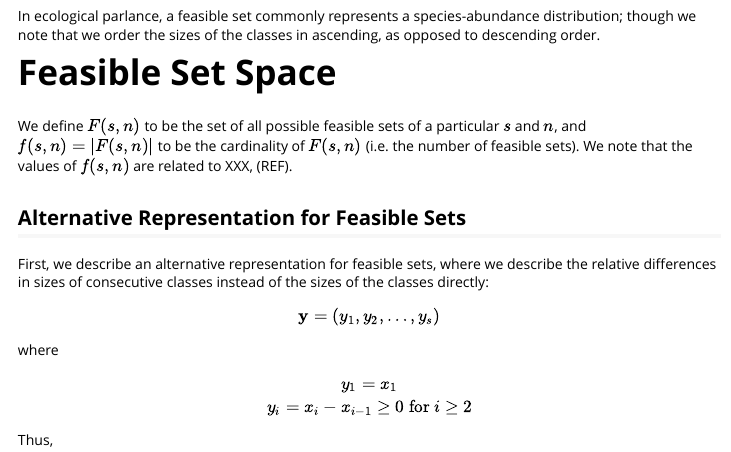
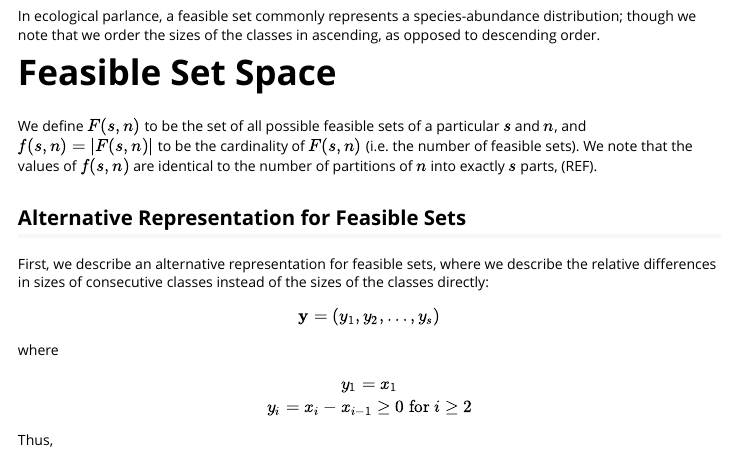
Before and after one commit to diazrenata/feasiblesads, an R Markdown document (vignettes/sampling_algorithm.Rmd): the page in a window 1100 px wide, from 390 px down. Rendered offline with R 4.5, knitr and Pandoc, with nearby package versions.

Commit message:
define partition

```diff
--- a/vignettes/sampling_algorithm.Rmd
+++ b/vignettes/sampling_algorithm.Rmd
@@ -33,7 +33,7 @@ In ecological parlance, a feasible set commonly represents a species-abundance d
 
 # Feasible Set Space
 
-We define $F(s, n)$ to be the set of all possible feasible sets of a particular $s$ and $n$, and $f(s, n) = |F(s, n)|$ to be the cardinality of $F(s, n)$ (i.e. the number of feasible sets). We note that the values of $f(s, n)$ are related to XXX, (REF).
+We define $F(s, n)$ to be the set of all possible feasible sets of a particular $s$ and $n$, and $f(s, n) = |F(s, n)|$ to be the cardinality of $F(s, n)$ (i.e. the number of feasible sets). We note that the values of $f(s, n)$ are identical to the number of partitions of $n$ into exactly $s$ parts, (REF).
 
 ## Alternative Representation for Feasible Sets
 
```
